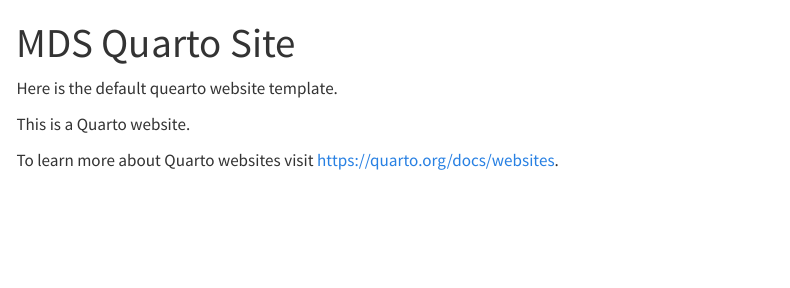
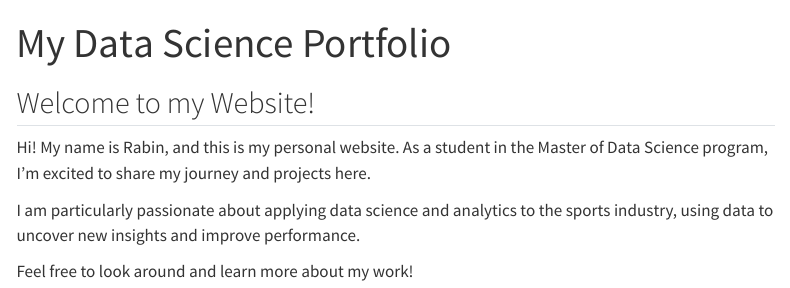
Before and after one commit to rabin0208/rabin0208.github.io, a Quarto document (index.qmd): the page in a window 1100 px wide, from its top. Rendered offline with R 4.5, knitr and Pandoc in place of Quarto, with nearby package versions; menus at the side of the page are left out.

Commit message:
Introduce myself to the world on the main homepage

```diff
--- a/index.qmd
+++ b/index.qmd
@@ -1,9 +1,11 @@
 ---
-title: "MDS Quarto Site"
+title: "My Data Science Portfolio"
 ---
 
-Here is the default quearto website template.
+## Welcome to my Website!
 
-This is a Quarto website.
+Hi! My name is Rabin, and this is my personal website. As a student in the Master of Data Science program, I'm excited to share my journey and projects here.
 
-To learn more about Quarto websites visit <https://quarto.org/docs/websites>.
+I am particularly passionate about applying data science and analytics to the sports industry, using data to uncover new insights and improve performance.
+
+Feel free to look around and learn more about my work!
```
Also changed, not shown: docs/search.json, 1 other file.
